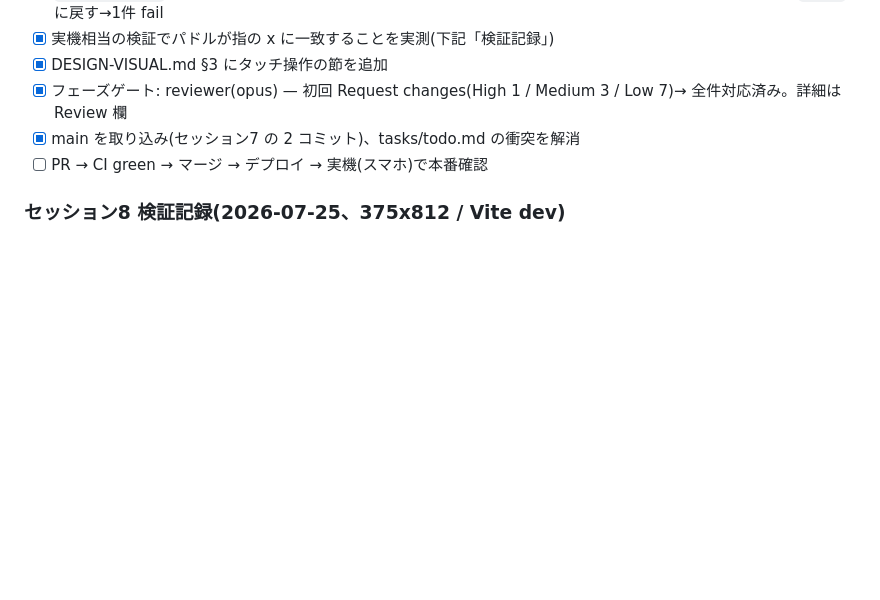
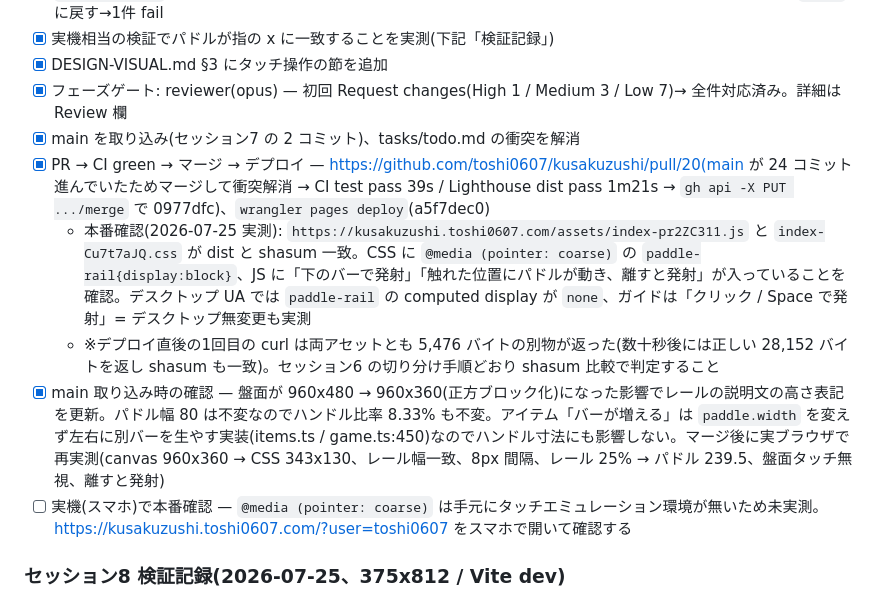
Before and after one commit to toshi0607/kusakuzushi, a Markdown page: tasks/todo.md, the part around the change. GitHub-like rendering; blank space fills up the shorter version.

Commit message:
docs: パドルレールのデプロイ結果と本番実測を記録
Co-Authored-By: Claude Opus 5 <noreply@anthropic.com>

```diff
--- a/tasks/todo.md
+++ b/tasks/todo.md
@@ -348,7 +348,11 @@ pnpm --filter @kusakuzushi/extension build
 - [x] DESIGN-VISUAL.md §3 にタッチ操作の節を追加
 - [x] フェーズゲート: reviewer(opus) — 初回 Request changes(High 1 / Medium 3 / Low 7)→ 全件対応済み。詳細は Review 欄
 - [x] main を取り込み(セッション7 の 2 コミット)、tasks/todo.md の衝突を解消
-- [ ] PR → CI green → マージ → デプロイ → 実機(スマホ)で本番確認
+- [x] PR → CI green → マージ → デプロイ — https://github.com/toshi0607/kusakuzushi/pull/20(main が 24 コミット進んでいたためマージして衝突解消 → CI test pass 39s / Lighthouse dist pass 1m21s → `gh api -X PUT .../merge` で 0977dfc)、`wrangler pages deploy`(a5f7dec0)
+  - 本番確認(2026-07-25 実測): `https://kusakuzushi.toshi0607.com/assets/index-pr2ZC311.js` と `index-Cu7t7aJQ.css` が dist と shasum 一致。CSS に `@media (pointer: coarse)` の `paddle-rail{display:block}`、JS に「下のバーで発射」「触れた位置にパドルが動き、離すと発射」が入っていることを確認。デスクトップ UA では `paddle-rail` の computed display が `none`、ガイドは「クリック / Space で発射」= デスクトップ無変更も実測
+  - ※デプロイ直後の1回目の curl は両アセットとも 5,476 バイトの別物が返った(数十秒後には正しい 28,152 バイトを返し shasum も一致)。セッション6 の切り分け手順どおり shasum 比較で判定すること
+- [x] main 取り込み時の確認 — 盤面が 960x480 → 960x360(正方ブロック化)になった影響でレールの説明文の高さ表記を更新。パドル幅 80 は不変なのでハンドル比率 8.33% も不変。アイテム「バーが増える」は `paddle.width` を変えず左右に別バーを生やす実装(items.ts / game.ts:450)なのでハンドル寸法にも影響しない。マージ後に実ブラウザで再実測(canvas 960x360 → CSS 343x130、レール幅一致、8px 間隔、レール 25% → パドル 239.5、盤面タッチ無視、離すと発射)
+- [ ] 実機(スマホ)で本番確認 — `@media (pointer: coarse)` は手元にタッチエミュレーション環境が無いため未実測。https://kusakuzushi.toshi0607.com/?user=toshi0607 をスマホで開いて確認する
 
 ### セッション8 検証記録(2026-07-25、375x812 / Vite dev)
 
```
